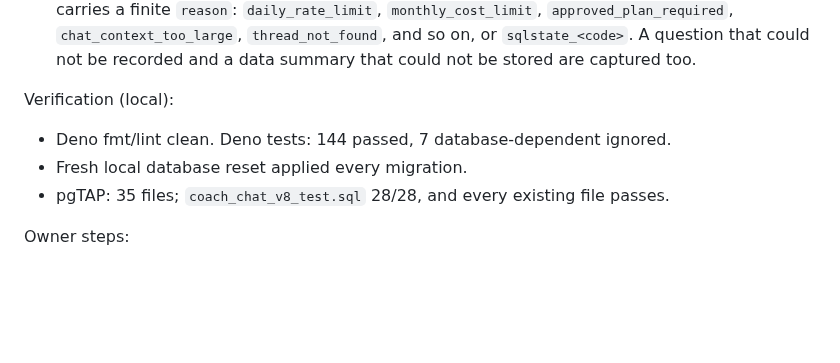
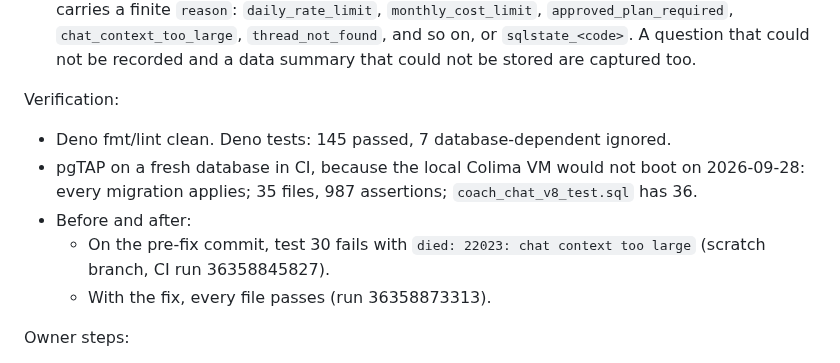
Before and after one commit to PurnaJear06/Tracend, a Markdown page: docs/handoff/backend.md, the part around the change. Drawn GitHub-style; blank space fills up the shorter version.

Commit message:
docs: correct A1 verification after the review fixes
The handoff still quoted A1's earlier counts (144 Deno tests, 28 v8
assertions, a local database). Record what now verifies the branch: 145
Deno tests, and pgTAP in CI on a fresh database (35 files, 987 assertions,
36 in the v8 file), plus the before/after runs for the long-thread fix.

Refs FLUTTER-8

Co-Authored-By: Claude Opus 5.5 <noreply@anthropic.com>

```diff
--- a/docs/handoff/backend.md
+++ b/docs/handoff/backend.md
@@ -66,10 +66,14 @@ Review fixes (2026-09-28, independent review of A1):
   `chat_context_too_large`, `thread_not_found`, and so on, or `sqlstate_<code>`. A question that
   could not be recorded and a data summary that could not be stored are captured too.
 
-Verification (local):
-- Deno fmt/lint clean. Deno tests: 144 passed, 7 database-dependent ignored.
-- Fresh local database reset applied every migration.
-- pgTAP: 35 files; `coach_chat_v8_test.sql` 28/28, and every existing file passes.
+Verification:
+- Deno fmt/lint clean. Deno tests: 145 passed, 7 database-dependent ignored.
+- pgTAP on a fresh database in CI, because the local Colima VM would not boot on 2026-09-28: every
+  migration applies; 35 files, 987 assertions; `coach_chat_v8_test.sql` has 36.
+- Before and after:
+  - On the pre-fix commit, test 30 fails with `died: 22023: chat context too large` (scratch
+    branch, CI run 36358845827).
+  - With the fix, every file passes (run 36358873313).
 
 Owner steps:
 1. Merge PR #35, then A1. There is no reinstall: the installed app sends request 1.0 and keeps
```
Also changed, not shown: docs/PROGRESS_CONTEXT.md (+2 -1 lines).
